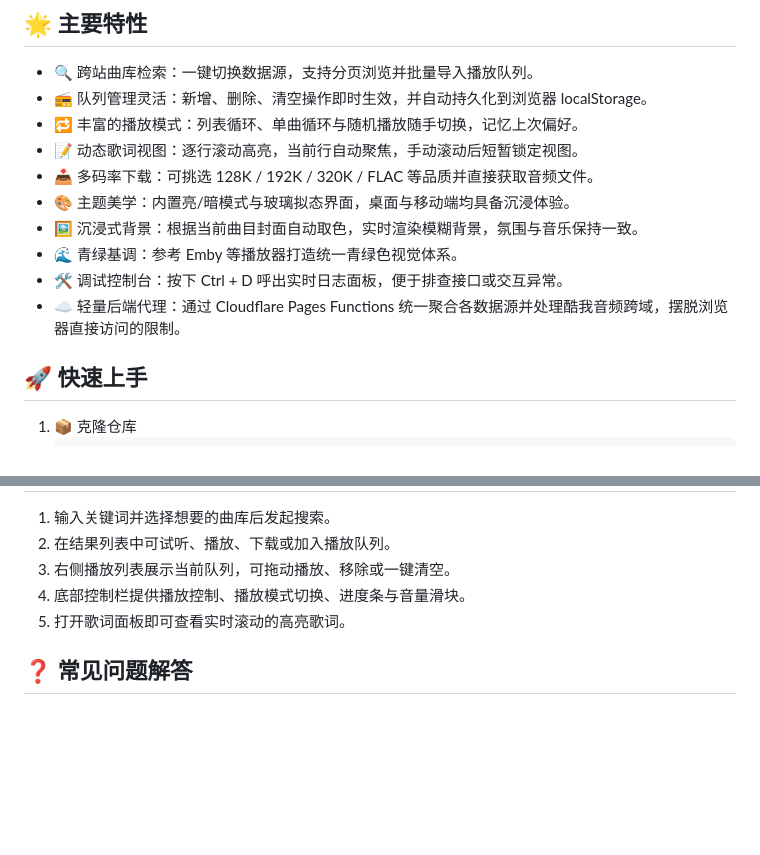
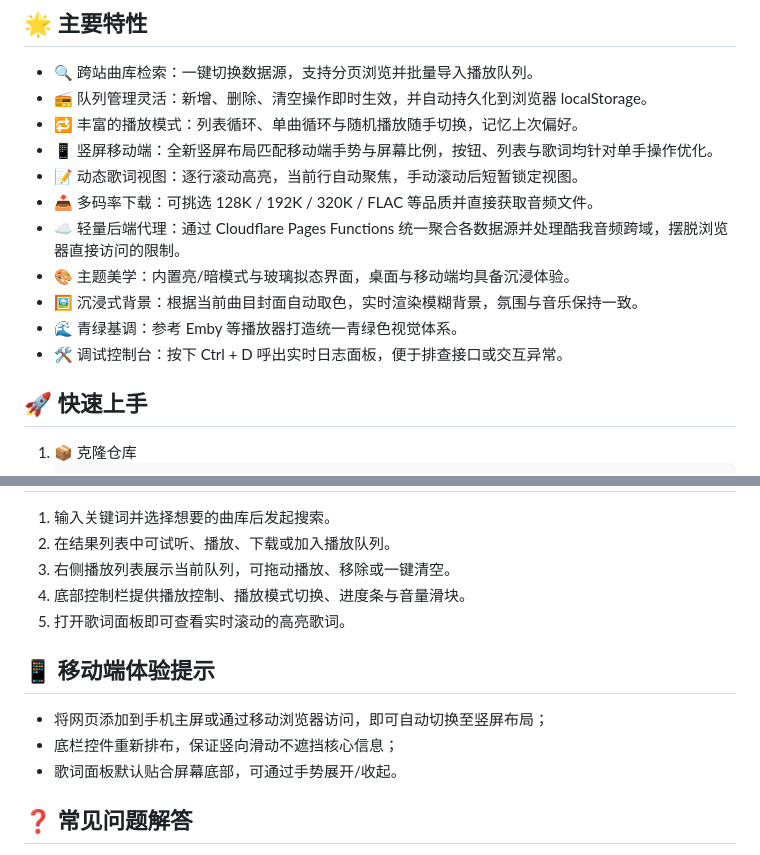
Before and after one commit to zhaoyujie2025/Solara, a Markdown page: README.md, 2 parts joined by grey strips. GitHub-like rendering; blank space fills up the shorter version.

```diff
--- a/README.md
+++ b/README.md
@@ -9,13 +9,14 @@
 - 🔍 跨站曲库检索：一键切换数据源，支持分页浏览并批量导入播放队列。
 - 📻 队列管理灵活：新增、删除、清空操作即时生效，并自动持久化到浏览器 localStorage。
 - 🔁 丰富的播放模式：列表循环、单曲循环与随机播放随手切换，记忆上次偏好。
+- 📱 竖屏移动端：全新竖屏布局匹配移动端手势与屏幕比例，按钮、列表与歌词均针对单手操作优化。
 - 📝 动态歌词视图：逐行滚动高亮，当前行自动聚焦，手动滚动后短暂锁定视图。
 - 📥 多码率下载：可挑选 128K / 192K / 320K / FLAC 等品质并直接获取音频文件。
+- ☁️ 轻量后端代理：通过 Cloudflare Pages Functions 统一聚合各数据源并处理酷我音频跨域，摆脱浏览器直接访问的限制。
 - 🎨 主题美学：内置亮/暗模式与玻璃拟态界面，桌面与移动端均具备沉浸体验。
 - 🖼️ 沉浸式背景：根据当前曲目封面自动取色，实时渲染模糊背景，氛围与音乐保持一致。
 - 🌊 青绿基调：参考 Emby 等播放器打造统一青绿色视觉体系。
 - 🛠️ 调试控制台：按下 Ctrl + D 呼出实时日志面板，便于排查接口或交互异常。
-- ☁️ 轻量后端代理：通过 Cloudflare Pages Functions 统一聚合各数据源并处理酷我音频跨域，摆脱浏览器直接访问的限制。
 
 ## 🚀 快速上手
 1. 📦 克隆仓库
@@ -47,6 +48,11 @@
 4. 底部控制栏提供播放控制、播放模式切换、进度条与音量滑块。
 5. 打开歌词面板即可查看实时滚动的高亮歌词。
 
+## 📱 移动端体验提示
+- 将网页添加到手机主屏或通过移动浏览器访问，即可自动切换至竖屏布局；
+- 底栏控件重新排布，保证竖向滑动不遮挡核心信息；
+- 歌词面板默认贴合屏幕底部，可通过手势展开/收起。
+
 ## ❓ 常见问题解答
 - **搜索没有结果怎么办？** 检查浏览器控制台日志，如接口被阻挡可尝试切换数据源或更新 `API.baseUrl` 至可用服务。
 - **如何重置本地数据？** 在浏览器开发者工具的 Application / Storage 面板清理 `localStorage`，即可恢复默认播放列表和配置。
```
